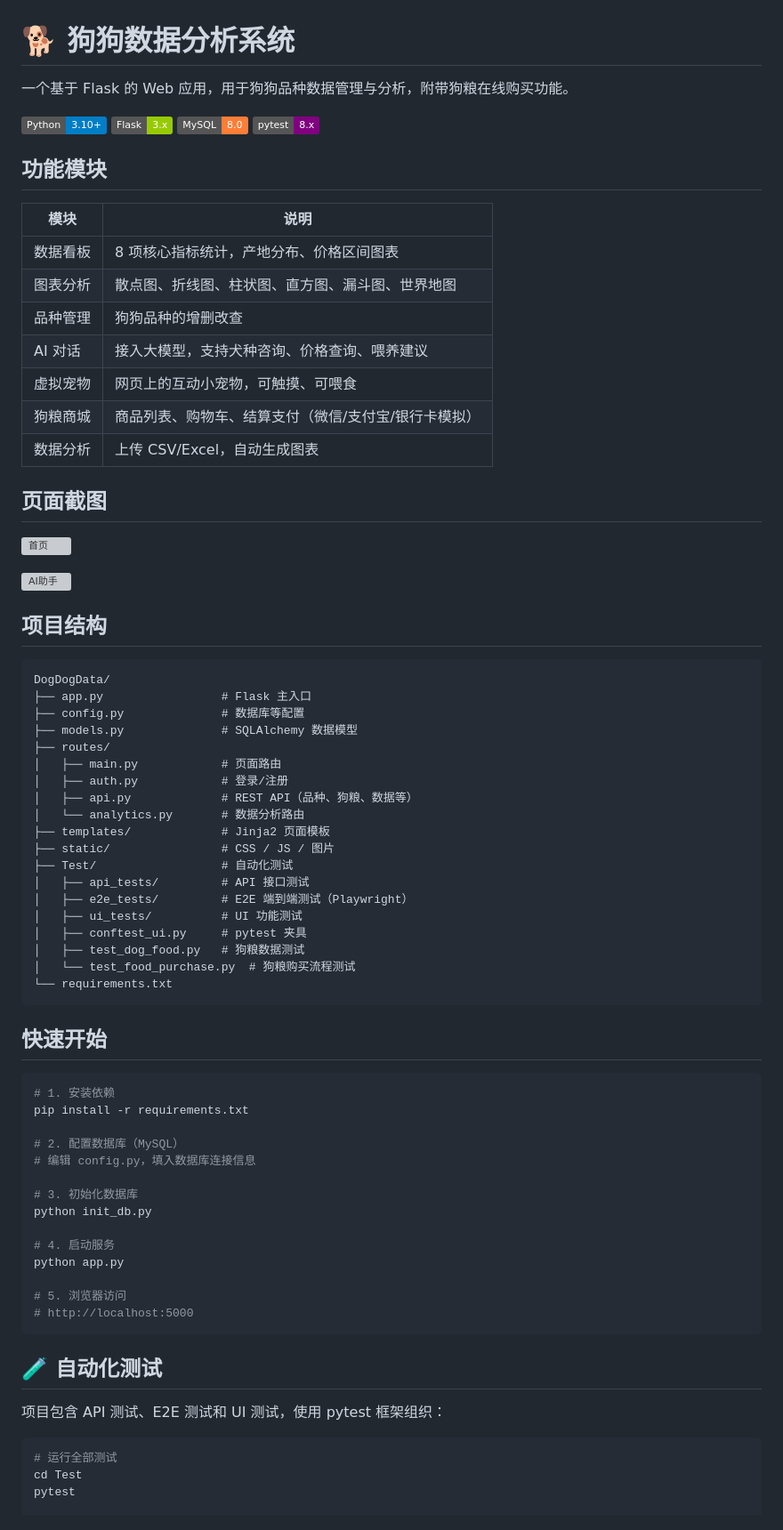
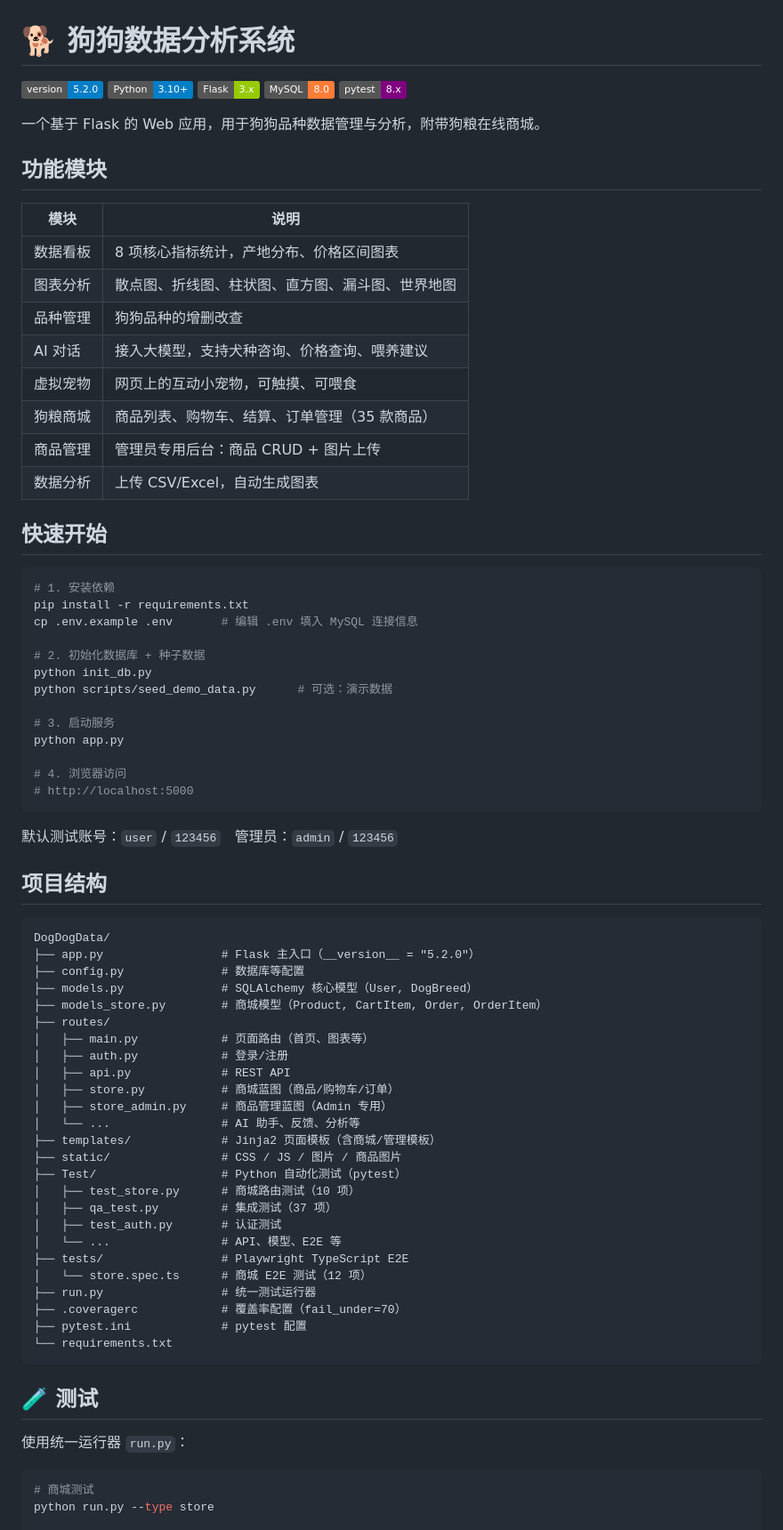
Before and after one commit to Cguomei/DogDogData, a Markdown page: README.md, the part around one of its changes. Shown at 89% size. Drawn GitHub-style; badges without logos; grey boxes are pictures that could not be loaded.

Commit message:
docs: update README for v5.2.0
- Add version badge, accurate project structure
- Update test commands to use run.py
- Add store/store-admin modules
- Add test statistics table

````diff
--- a/README.md
+++ b/README.md
@@ -1,11 +1,12 @@
 # 🐕 狗狗数据分析系统
 
-一个基于 Flask 的 Web 应用，用于狗狗品种数据管理与分析，附带狗粮在线购买功能。
-
+[![Version](https://img.shields.io/badge/version-5.2.0-blue)](https://github.com/Cguomei/DogDogData/releases/tag/v5.2.0)
 ![Python](https://img.shields.io/badge/Python-3.10+-blue)
 ![Flask](https://img.shields.io/badge/Flask-3.x-green)
 ![MySQL](https://img.shields.io/badge/MySQL-8.0-orange)
 ![pytest](https://img.shields.io/badge/pytest-8.x-purple)
+
+一个基于 Flask 的 Web 应用，用于狗狗品种数据管理与分析，附带狗粮在线商城。
 
 ## 功能模块
 
@@ -16,64 +17,65 @@
 | 品种管理 | 狗狗品种的增删改查 |
 | AI 对话 | 接入大模型，支持犬种咨询、价格查询、喂养建议 |
 | 虚拟宠物 | 网页上的互动小宠物，可触摸、可喂食 |
-| 狗粮商城 | 商品列表、购物车、结算支付（微信/支付宝/银行卡模拟） |
+| 狗粮商城 | 商品列表、购物车、结算、订单管理（35 款商品） |
+| 商品管理 | 管理员专用后台：商品 CRUD + 图片上传 |
 | 数据分析 | 上传 CSV/Excel，自动生成图表 |
-
-## 页面截图
-
-![首页](img/首页.png)
-
-![AI助手](img/AI助手.png)
-
-## 项目结构
-
-```
-DogDogData/
-├── app.py                 # Flask 主入口
-├── config.py              # 数据库等配置
-├── models.py              # SQLAlchemy 数据模型
-├── routes/
-│   ├── main.py            # 页面路由
-│   ├── auth.py            # 登录/注册
-│   ├── api.py             # REST API（品种、狗粮、数据等）
-│   └── analytics.py       # 数据分析路由
-├── templates/             # Jinja2 页面模板
-├── static/                # CSS / JS / 图片
-├── Test/                  # 自动化测试
-│   ├── api_tests/         # API 接口测试
-│   ├── e2e_tests/         # E2E 端到端测试（Playwright）
-│   ├── ui_tests/          # UI 功能测试
-│   ├── conftest_ui.py     # pytest 夹具
-│   ├── test_dog_food.py   # 狗粮数据测试
-│   └── test_food_purchase.py  # 狗粮购买流程测试
-└── requirements.txt
-```
 
 ## 快速开始
 
 ```bash
 # 1. 安装依赖
 pip install -r requirements.txt
+cp .env.example .env       # 编辑 .env 填入 MySQL 连接信息
 
-# 2. 配置数据库（MySQL）
-# 编辑 config.py，填入数据库连接信息
+# 2. 初始化数据库 + 种子数据
+python init_db.py
+python scripts/seed_demo_data.py      # 可选：演示数据
 
-# 3. 初始化数据库
-python init_db.py
-
-# 4. 启动服务
+# 3. 启动服务
 python app.py
 
-# 5. 浏览器访问
+# 4. 浏览器访问
 # http://localhost:5000
 ```
 
-## 🧪 自动化测试
+默认测试账号：`user` / `123456` 管理员：`admin` / `123456`
 
-项目包含 API 测试、E2E 测试和 UI 测试，使用 pytest 框架组织：
+## 项目结构
+
+```
+DogDogData/
+├── app.py                 # Flask 主入口（__version__ = "5.2.0"）
+├── config.py              # 数据库等配置
+├── models.py              # SQLAlchemy 核心模型（User, DogBreed）
+├── models_store.py        # 商城模型（Product, CartItem, Order, OrderItem）
+├── routes/
+│   ├── main.py            # 页面路由（首页、图表等）
+│   ├── auth.py            # 登录/注册
+│   ├── api.py             # REST API
+│   ├── store.py           # 商城蓝图（商品/购物车/订单）
+│   ├── store_admin.py     # 商品管理蓝图（Admin 专用）
+│   └── ...                # AI 助手、反馈、分析等
+├── templates/             # Jinja2 页面模板（含商城/管理模板）
+├── static/                # CSS / JS / 图片 / 商品图片
+├── Test/                  # Python 自动化测试（pytest）
+│   ├── test_store.py      # 商城路由测试（10 项）
+│   ├── qa_test.py         # 集成测试（37 项）
+│   ├── test_auth.py       # 认证测试
+│   └── ...                # API、模型、E2E 等
+├── tests/                 # Playwright TypeScript E2E
+│   └── store.spec.ts      # 商城 E2E 测试（12 项）
+├── run.py                 # 统一测试运行器
+├── .coveragerc            # 覆盖率配置（fail_under=70）
+├── pytest.ini             # pytest 配置
+└── requirements.txt
+```
+
+## 🧪 测试
+
+使用统一运行器 `run.py`：
 
 ```bash
-# 运行全部测试
-cd Test
-pytest
+# 商城测试
+python run.py --type store
 
````
Also changed, not shown: other parts of README.md (+43 -18 lines).
